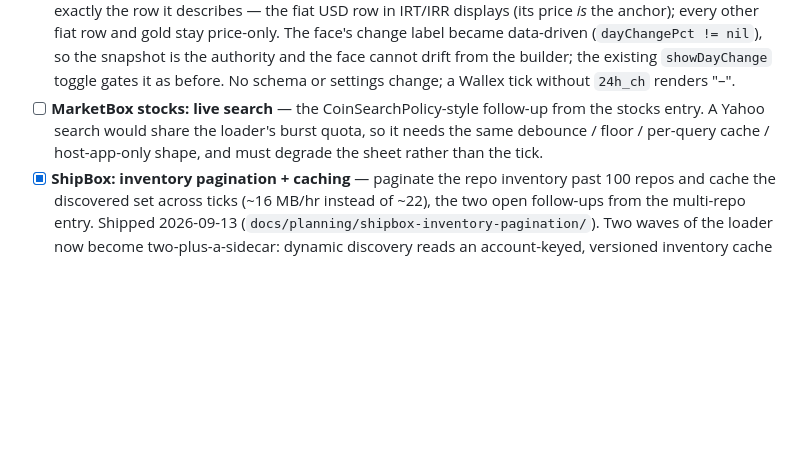
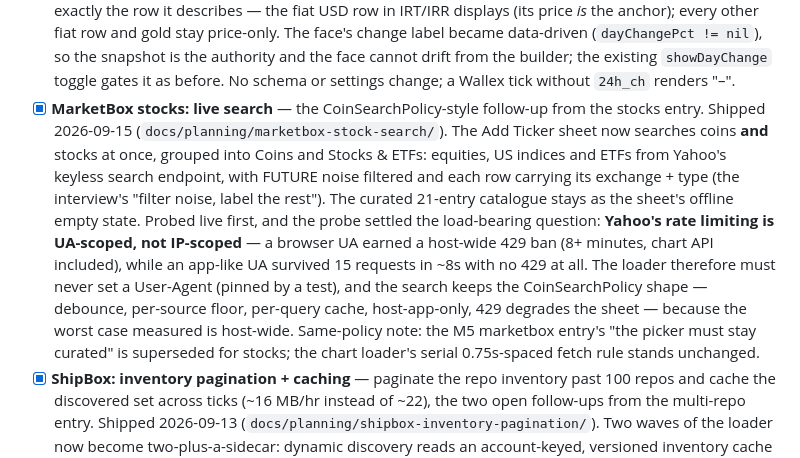
Before and after one commit to haqaliz/deck, a Markdown page: ROADMAP.md, the part around the change. Drawn GitHub-style; blank space fills up the shorter version.

```diff
--- a/ROADMAP.md
+++ b/ROADMAP.md
@@ -839,10 +839,23 @@ pick the next item with `deck-next`.
       cannot drift from the builder; the existing `showDayChange` toggle gates
       it as before. No schema or settings change; a Wallex tick without
       `24h_ch` renders "–".
-- [ ] **MarketBox stocks: live search** — the CoinSearchPolicy-style follow-up
-      from the stocks entry. A Yahoo search would share the loader's burst
-      quota, so it needs the same debounce / floor / per-query cache /
-      host-app-only shape, and must degrade the sheet rather than the tick.
+- [x] **MarketBox stocks: live search** — the CoinSearchPolicy-style follow-up
+      from the stocks entry. Shipped 2026-09-15 (`docs/planning/marketbox-stock-search/`).
+      The Add Ticker sheet now searches coins **and** stocks at once, grouped
+      into Coins and Stocks & ETFs: equities, US indices and ETFs from Yahoo's
+      keyless search endpoint, with FUTURE noise filtered and each row carrying
+      its exchange + type (the interview's "filter noise, label the rest").
+      The curated 21-entry catalogue stays as the sheet's offline empty state.
+      Probed live first, and the probe settled the load-bearing question:
+      **Yahoo's rate limiting is UA-scoped, not IP-scoped** — a browser UA
+      earned a host-wide 429 ban (8+ minutes, chart API included), while an
+      app-like UA survived 15 requests in ~8s with no 429 at all. The loader
+      therefore must never set a User-Agent (pinned by a test), and the
+      search keeps the CoinSearchPolicy shape — debounce, per-source floor,
+      per-query cache, host-app-only, 429 degrades the sheet — because the
+      worst case measured is host-wide. Same-policy note: the M5 marketbox
+      entry's "the picker must stay curated" is superseded for stocks; the
+      chart loader's serial 0.75s-spaced fetch rule stands unchanged.
 - [x] **ShipBox: inventory pagination + caching** — paginate the repo
       inventory past 100 repos and cache the discovered set across ticks
       (~16 MB/hr instead of ~22), the two open follow-ups from the multi-repo
```
Also changed, not shown: CLAUDE.md (+13 -3 lines), README.md (+12 -8 lines).
